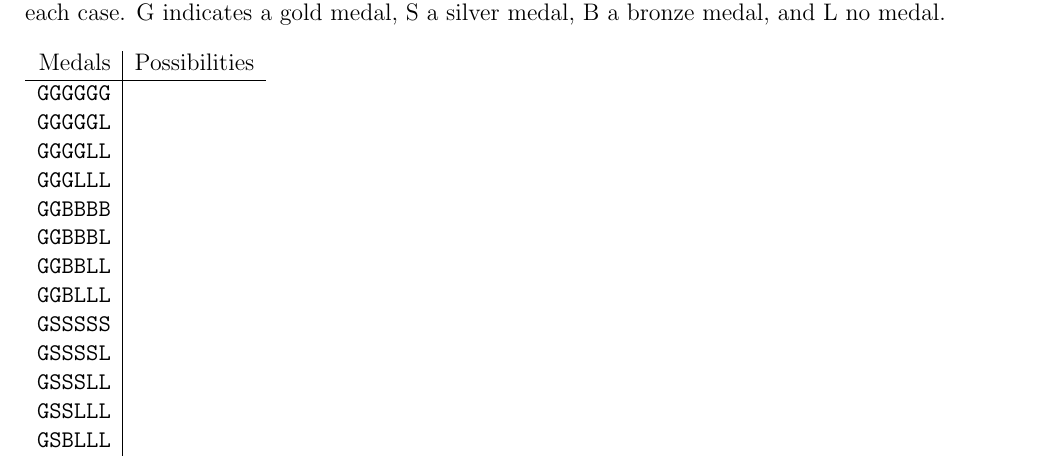
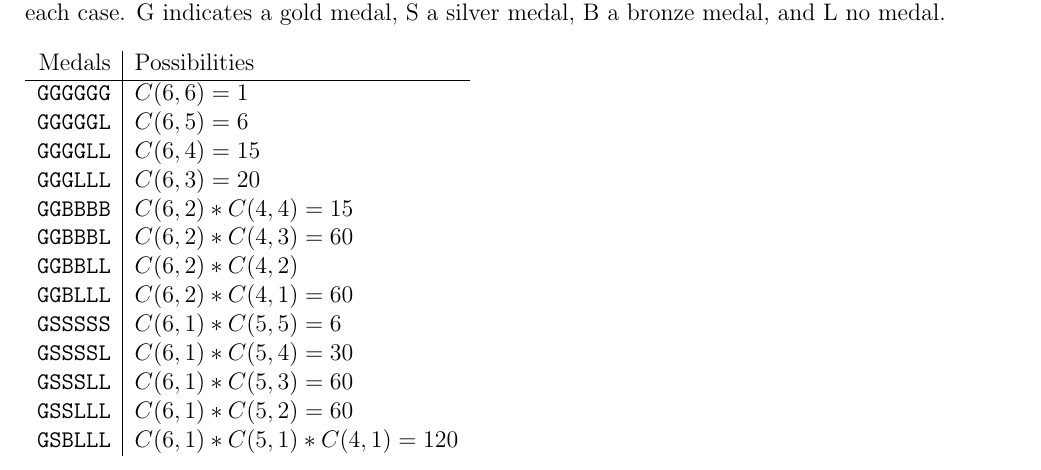
Before and after one commit to Combinatoriek/assignment2, a LaTeX problem sheet (assignment2_s4549775.tex): part of page 1 of 3, cut so that both start at the same text. Compiled offline with pdfLaTeX.

Commit message:
Fill in possibilities.

```diff
--- a/assignment2_s4549775.tex
+++ b/assignment2_s4549775.tex
@@ -34,19 +34,19 @@ There are lots of different possible scenarios. We can enumerate them and add th
 
 \begin{tabular}{r|l}
 	Medals & Possibilities\\\hline
-	\texttt{GGGGGG} & \\
-	\texttt{GGGGGL} & \\
-	\texttt{GGGGLL} & \\
-	\texttt{GGGLLL} & \\
-	\texttt{GGBBBB} & \\
-	\texttt{GGBBBL} & \\
-	\texttt{GGBBLL} & \\
-	\texttt{GGBLLL} & \\
-	\texttt{GSSSSS} & \\
-	\texttt{GSSSSL} & \\
-	\texttt{GSSSLL} & \\
-	\texttt{GSSLLL} & \\
-	\texttt{GSBLLL} & \\
+	\texttt{GGGGGG} & $C(6, 6) = 1$\\
+	\texttt{GGGGGL} & $C(6, 5) = 6$\\
+	\texttt{GGGGLL} & $C(6, 4) = 15$\\
+	\texttt{GGGLLL} & $C(6, 3) = 20$\\
+	\texttt{GGBBBB} & $C(6, 2) * C(4, 4) = 15$\\
+	\texttt{GGBBBL} & $C(6, 2) * C(4, 3) = 60$\\
+	\texttt{GGBBLL} & $C(6, 2) * C(4, 2)$\\
+	\texttt{GGBLLL} & $C(6, 2) * C(4, 1) = 60$\\
+	\texttt{GSSSSS} & $C(6, 1) * C(5, 5) = 6$\\
+	\texttt{GSSSSL} & $C(6, 1) * C(5, 4) = 30$\\
+	\texttt{GSSSLL} & $C(6, 1) * C(5, 3) = 60$\\
+	\texttt{GSSLLL} & $C(6, 1) * C(5, 2) = 60$\\
+	\texttt{GSBLLL} & $C(6, 1) * C(5, 1) * C(4, 1) = 120$\\
 \end{tabular}
 
 \section*{12}
```
